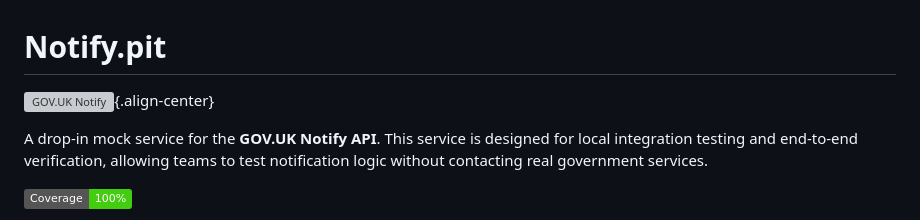
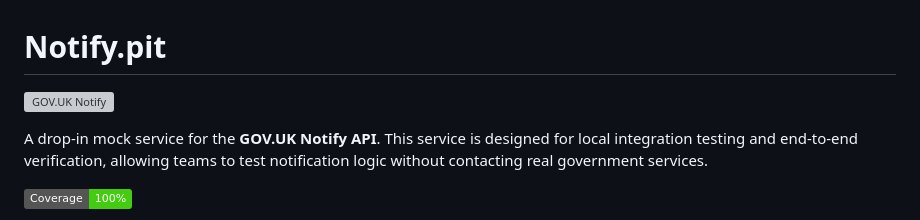
Before and after one commit to GovWifi/notify-pit, a Markdown page: README.md, the part around the change. Rendered like a GitHub page; badges without logos; grey boxes are pictures that could not be loaded.

Commit message:
Remove after conversion to

```diff
--- a/README.md
+++ b/README.md
@@ -1,6 +1,6 @@
 # Notify.pit
 
-![GOV.UK Notify](https://assets.publishing.service.gov.uk/media/65d342e5e1bdec7737322247/s300_Untitled__1_.png){.align-center}
+![GOV.UK Notify](https://assets.publishing.service.gov.uk/media/65d342e5e1bdec7737322247/s300_Untitled__1_.png)
 
 A drop-in mock service for the **GOV.UK Notify API**. This service is
 designed for local integration testing and end-to-end verification,
```
